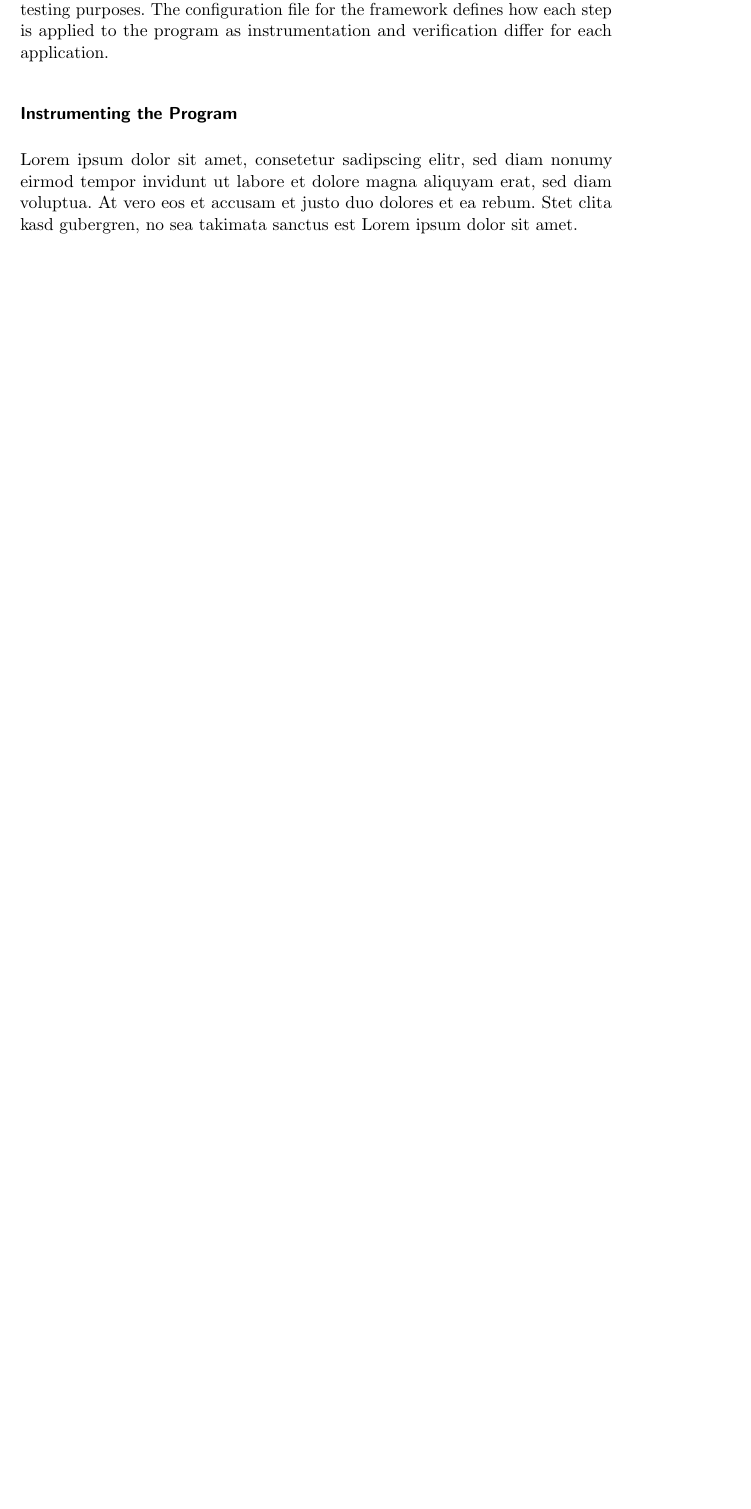
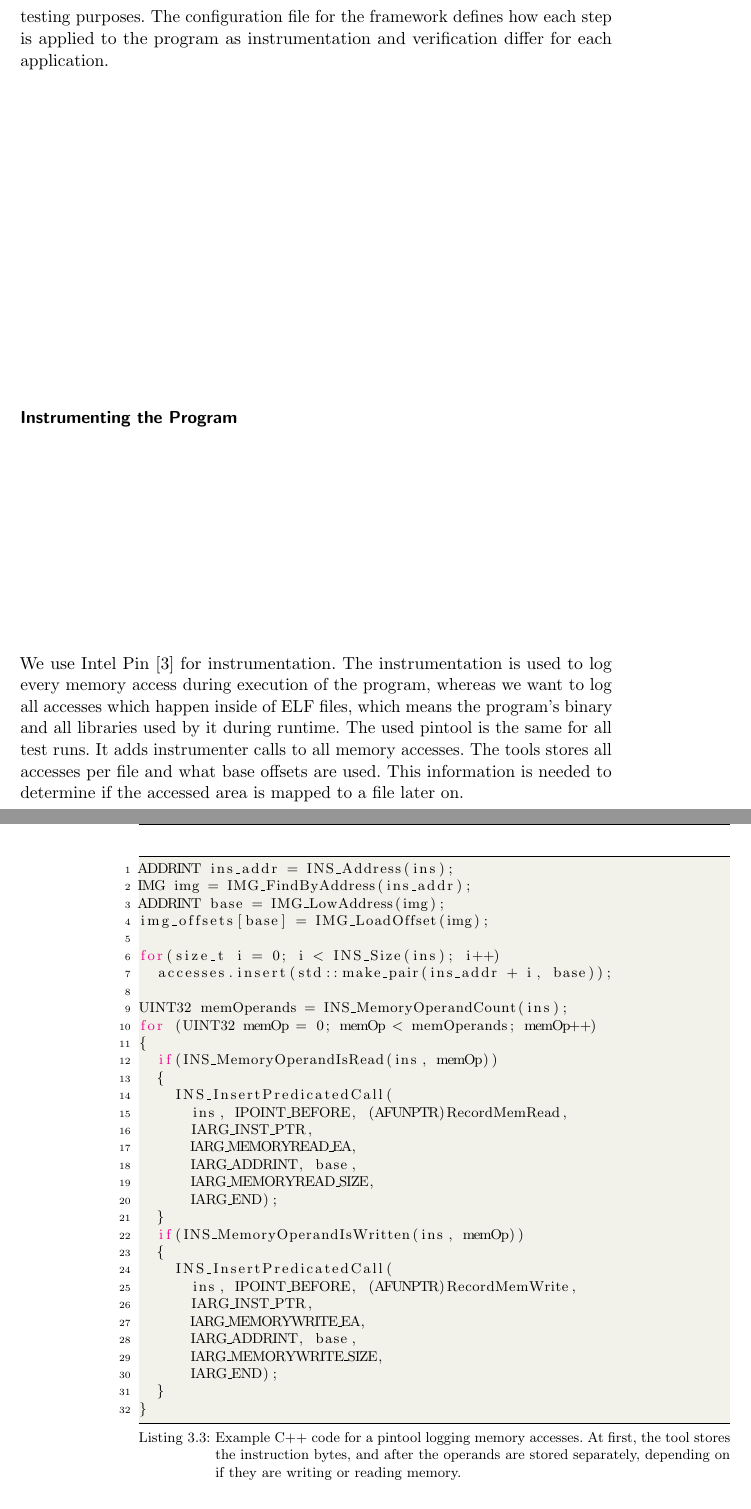
Before and after one commit to sigttou/db_master_thesis, a LaTeX thesis (thesis/main.tex, which reads thesis/elfattack.tex): part of page 41 of 56 before the commit and two parts of pages 41 and 42 of 58 after it, the two joined at a grey line, cut so that both start at the same text, the shorter picture padded with empty space. Compiled offline with pdfLaTeX; an older LaTeX class or package is replaced by its successor.

Commit message:
ADD: instrumentation example code

```diff
--- a/thesis/elfattack.tex
+++ b/thesis/elfattack.tex
@@ -184,7 +183,52 @@ application.
 
 \subsubsection{Instrumenting the Program}
 
-Lorem ipsum dolor sit amet, consetetur sadipscing elitr, sed diam nonumy eirmod
-tempor invidunt ut labore et dolore magna aliquyam erat, sed diam voluptua. At
-vero eos et accusam et justo duo dolores et ea rebum. Stet clita kasd gubergren,
-no sea takimata sanctus est Lorem ipsum dolor sit amet.
+We use Intel Pin~\cite{pintool} for instrumentation. The instrumentation is used
+to log every memory access during execution of the program, whereas we want to
+log all accesses which happen inside of ELF files, which means the program's
+binary and all libraries used by it during runtime. The used pintool is the same
+for all test runs. It adds instrumenter calls to all memory accesses. The tools
+stores all accesses per file and what base offsets are used. This information is
+needed to determine if the accessed area is mapped to a file later on.
+
+\begin{minipage}{\linewidth}
+\begin{lstlisting}[style=CStyle,
+                   caption={Example C++ code for a pintool logging memory
+accesses. At first, the tool stores the instruction bytes, and after the
+operands are stored separately, depending on if they are writing or reading
+memory.},
+                   label={lst:pinlogcode}]
+ADDRINT ins_addr = INS_Address(ins);
+IMG img = IMG_FindByAddress(ins_addr);
+ADDRINT base = IMG_LowAddress(img);
+img_offsets[base] = IMG_LoadOffset(img);
+
+for(size_t i = 0; i < INS_Size(ins); i++)
+  accesses.insert(std::make_pair(ins_addr + i, base));
+
+UINT32 memOperands = INS_MemoryOperandCount(ins);
+for (UINT32 memOp = 0; memOp < memOperands; memOp++)
+{
+  if(INS_MemoryOperandIsRead(ins, memOp))
+  {
+    INS_InsertPredicatedCall(
+      ins, IPOINT_BEFORE, (AFUNPTR)RecordMemRead,
+      IARG_INST_PTR,
+      IARG_MEMORYREAD_EA,
+      IARG_ADDRINT, base,
+      IARG_MEMORYREAD_SIZE,
+      IARG_END);
+  }
+  if(INS_MemoryOperandIsWritten(ins, memOp))
+  {
+    INS_InsertPredicatedCall(
+      ins, IPOINT_BEFORE, (AFUNPTR)RecordMemWrite,
+      IARG_INST_PTR,
+      IARG_MEMORYWRITE_EA,
+      IARG_ADDRINT, base,
+      IARG_MEMORYWRITE_SIZE,
+      IARG_END);
+  }
+}
+\end{lstlisting}
+\end{minipage}
```
Also changed, not shown: thesis/elfattack.tex (11 more changed lines).
